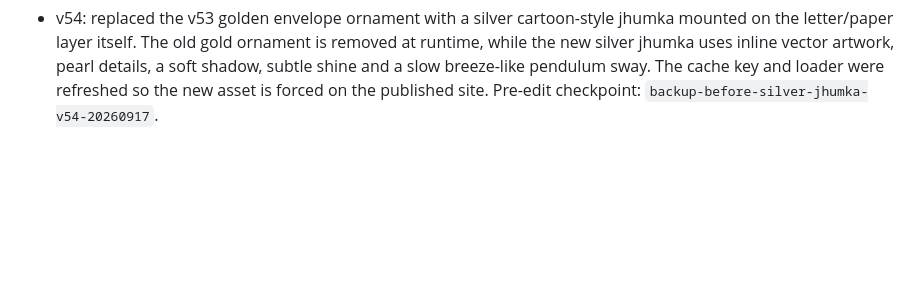
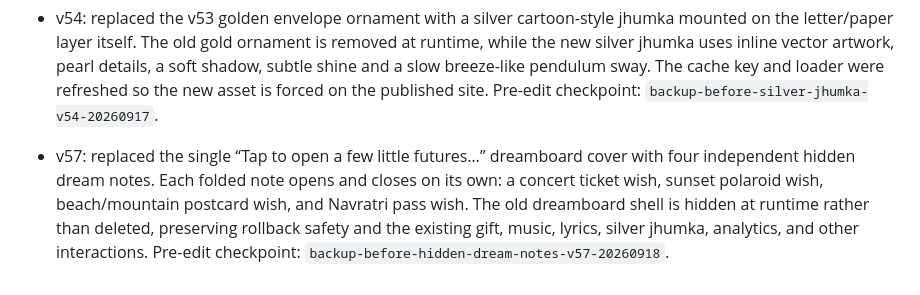
Before and after one commit to Vtslkumar1303/theDproject, a Markdown page: VERSION_HISTORY.md, the part around the change. Drawn GitHub-style; blank space fills up the shorter version.

Commit message:
Document hidden dream notes v57

```diff
--- a/VERSION_HISTORY.md
+++ b/VERSION_HISTORY.md
@@ -32,3 +32,5 @@ For rollback, restore the selected version's tree in a new commit on main, prese
 - v53: added a transparent 3D-style golden jhumka ornament to the upper-right corner of the starting password envelope. The ornament uses layered metallic/ruby/pearl shading, a soft cast shadow and highlight sweep, and a slow multi-axis pendulum sway to mimic a light breeze. It is decorative only, pointer-safe, responsive on mobile, and does not change the password, gift, dreamboard, analytics, or Khat behavior. Pre-edit checkpoint: `backup-before-jhumka-v53-20260917`.
 
 - v54: replaced the v53 golden envelope ornament with a silver cartoon-style jhumka mounted on the letter/paper layer itself. The old gold ornament is removed at runtime, while the new silver jhumka uses inline vector artwork, pearl details, a soft shadow, subtle shine and a slow breeze-like pendulum sway. The cache key and loader were refreshed so the new asset is forced on the published site. Pre-edit checkpoint: `backup-before-silver-jhumka-v54-20260917`.
+
+- v57: replaced the single “Tap to open a few little futures…” dreamboard cover with four independent hidden dream notes. Each folded note opens and closes on its own: a concert ticket wish, sunset polaroid wish, beach/mountain postcard wish, and Navratri pass wish. The old dreamboard shell is hidden at runtime rather than deleted, preserving rollback safety and the existing gift, music, lyrics, silver jhumka, analytics, and other interactions. Pre-edit checkpoint: `backup-before-hidden-dream-notes-v57-20260918`.
```
